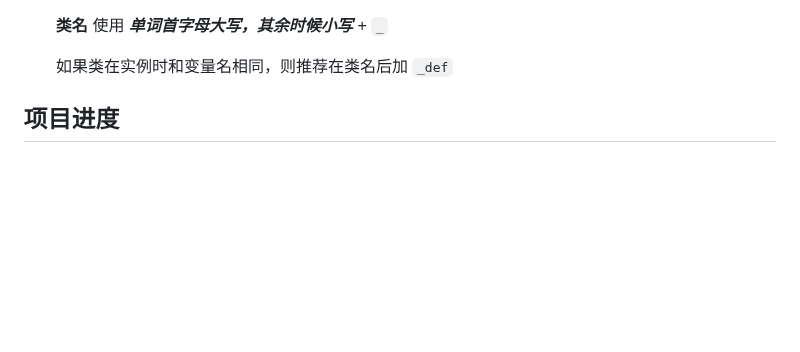
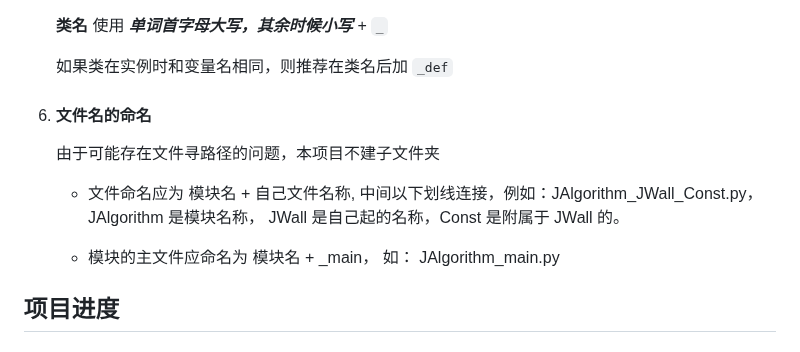
Before and after one commit to Jf-JIN/Jetbot_seminar, a Markdown page: README.md, the part around the change. Rendered like a GitHub page; blank space fills up the shorter version.

```diff
--- a/README.md
+++ b/README.md
@@ -86,6 +86,14 @@ def function(a: int = 0, b: str | int = 0, c: None)->list[int | str]:
 
    如果类在实例时和变量名相同，则推荐在类名后加 `_def`
 
+6. #### 文件名的命名
+
+    由于可能存在文件寻路径的问题，本项目不建子文件夹
+
+    * 文件命名应为 模块名 + 自己文件名称, 中间以下划线连接，例如：JAlgorithm_JWall_Const.py， JAlgorithm 是模块名称， JWall 是自己起的名称，Const 是附属于 JWall 的。
+
+    * 模块的主文件应命名为 模块名 + _main， 如： JAlgorithm_main.py
+
 
 ## 项目进度
 
```
